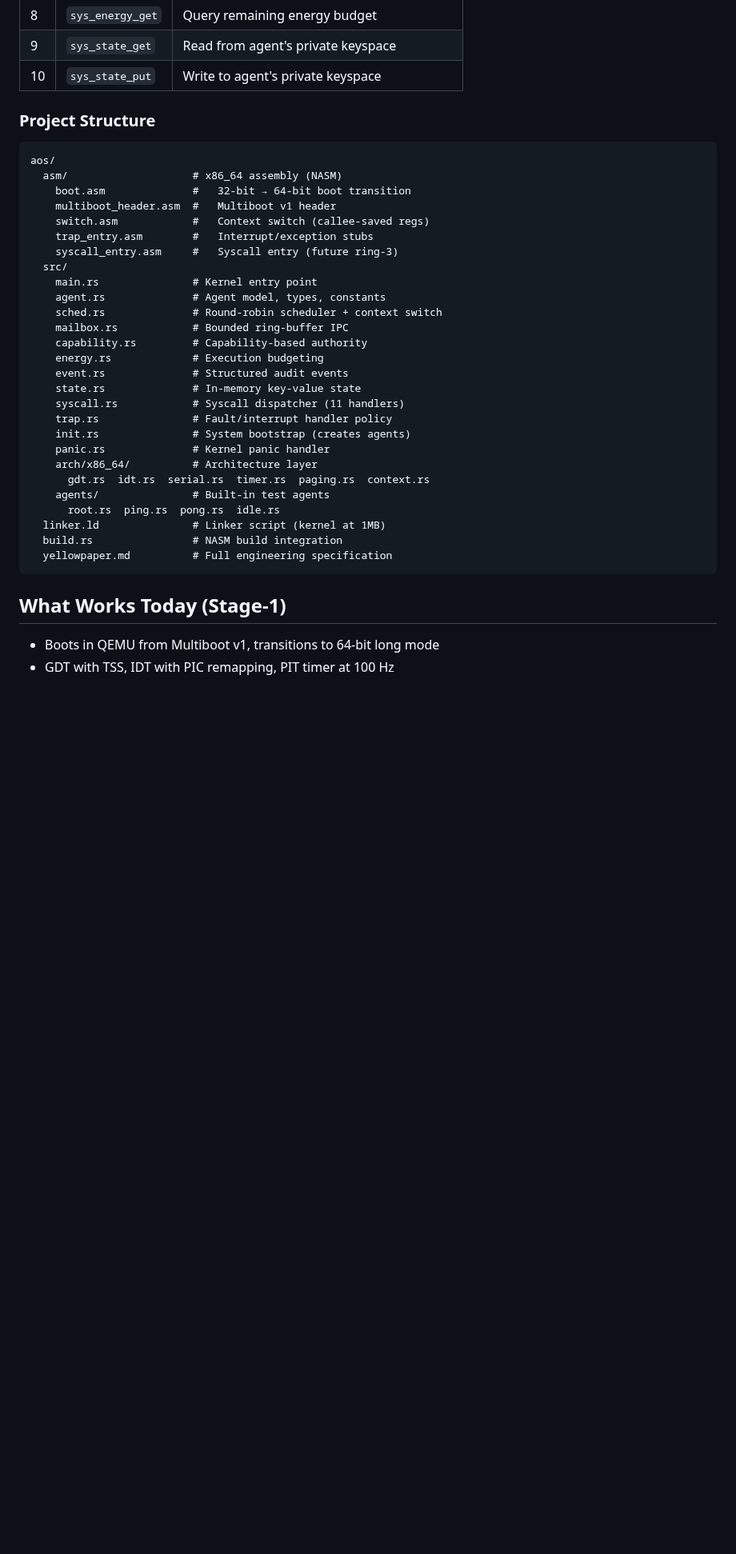
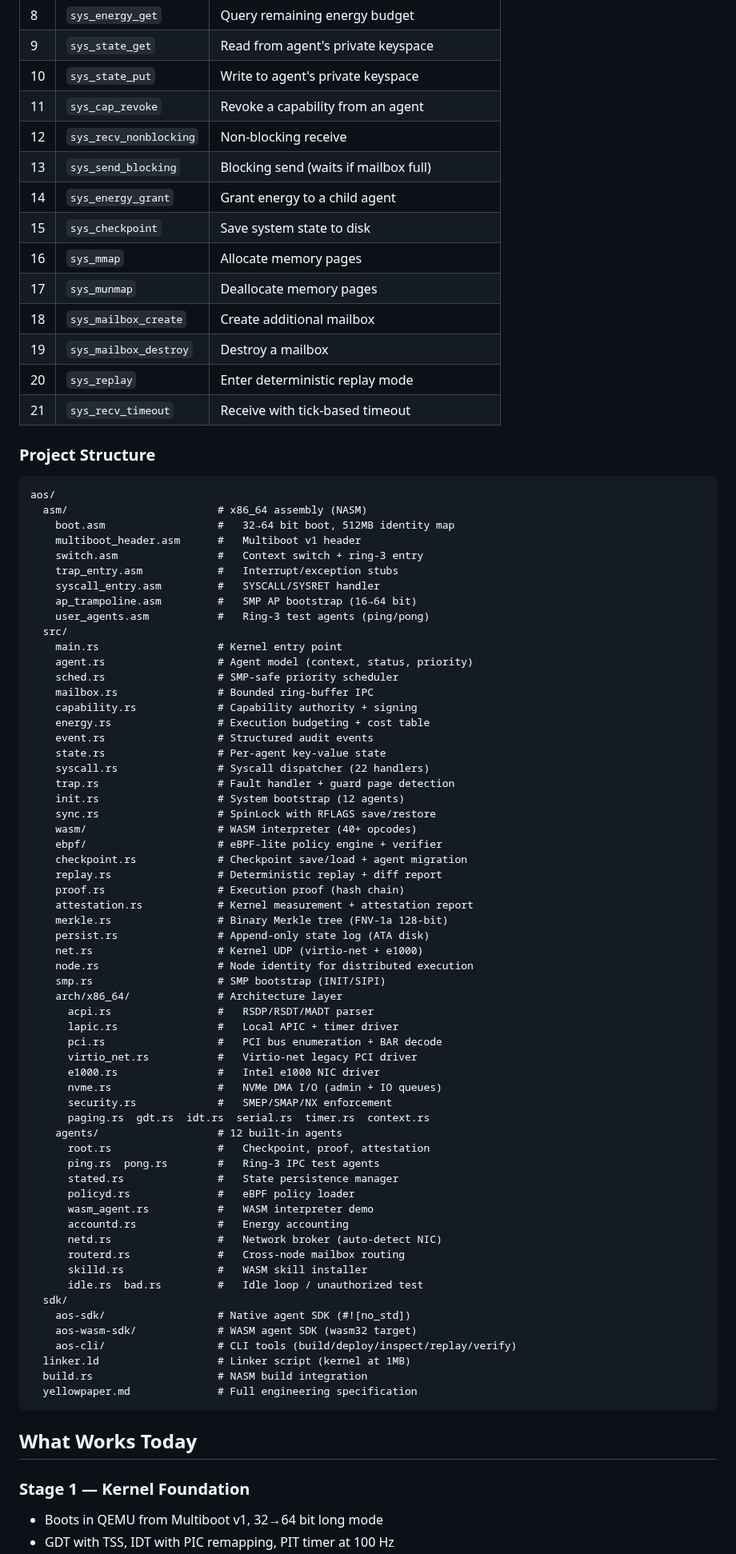
Before and after one commit to tosnetwork/webTOS, a Markdown page: README.md, the part around one of its changes. Shown at 80% size. Drawn GitHub-style; blank space fills up the shorter version.

````diff
--- a/README.md
+++ b/README.md
@@ -165,40 +165,85 @@ Stage-1 is intentionally concentrated in AOS-0. AOS-1 is a thin native execution
 | 8 | `sys_energy_get` | Query remaining energy budget |
 | 9 | `sys_state_get` | Read from agent's private keyspace |
 | 10 | `sys_state_put` | Write to agent's private keyspace |
+| 11 | `sys_cap_revoke` | Revoke a capability from an agent |
+| 12 | `sys_recv_nonblocking` | Non-blocking receive |
+| 13 | `sys_send_blocking` | Blocking send (waits if mailbox full) |
+| 14 | `sys_energy_grant` | Grant energy to a child agent |
+| 15 | `sys_checkpoint` | Save system state to disk |
+| 16 | `sys_mmap` | Allocate memory pages |
+| 17 | `sys_munmap` | Deallocate memory pages |
+| 18 | `sys_mailbox_create` | Create additional mailbox |
+| 19 | `sys_mailbox_destroy` | Destroy a mailbox |
+| 20 | `sys_replay` | Enter deterministic replay mode |
+| 21 | `sys_recv_timeout` | Receive with tick-based timeout |
 
 ### Project Structure
 
 ```
 aos/
-  asm/                    # x86_64 assembly (NASM)
-    boot.asm              #   32-bit → 64-bit boot transition
-    multiboot_header.asm  #   Multiboot v1 header
-    switch.asm            #   Context switch (callee-saved regs)
-    trap_entry.asm        #   Interrupt/exception stubs
-    syscall_entry.asm     #   Syscall entry (future ring-3)
+  asm/                        # x86_64 assembly (NASM)
+    boot.asm                  #   32→64 bit boot, 512MB identity map
+    multiboot_header.asm      #   Multiboot v1 header
+    switch.asm                #   Context switch + ring-3 entry
+    trap_entry.asm            #   Interrupt/exception stubs
+    syscall_entry.asm         #   SYSCALL/SYSRET handler
+    ap_trampoline.asm         #   SMP AP bootstrap (16→64 bit)
+    user_agents.asm           #   Ring-3 test agents (ping/pong)
   src/
-    main.rs               # Kernel entry point
-    agent.rs              # Agent model, types, constants
-    sched.rs              # Round-robin scheduler + context switch
-    mailbox.rs            # Bounded ring-buffer IPC
-    capability.rs         # Capability-based authority
-    energy.rs             # Execution budgeting
-    event.rs              # Structured audit events
-    state.rs              # In-memory key-value state
-    syscall.rs            # Syscall dispatcher (11 handlers)
-    trap.rs               # Fault/interrupt handler policy
-    init.rs               # System bootstrap (creates agents)
-    panic.rs              # Kernel panic handler
-    arch/x86_64/          # Architecture layer
-      gdt.rs  idt.rs  serial.rs  timer.rs  paging.rs  context.rs
-    agents/               # Built-in test agents
-      root.rs  ping.rs  pong.rs  idle.rs
-  linker.ld               # Linker script (kernel at 1MB)
-  build.rs                # NASM build integration
-  yellowpaper.md          # Full engineering specification
+    main.rs                   # Kernel entry point
+    agent.rs                  # Agent model (context, status, priority)
+    sched.rs                  # SMP-safe priority scheduler
+    mailbox.rs                # Bounded ring-buffer IPC
+    capability.rs             # Capability authority + signing
+    energy.rs                 # Execution budgeting + cost table
+    event.rs                  # Structured audit events
+    state.rs                  # Per-agent key-value state
+    syscall.rs                # Syscall dispatcher (22 handlers)
+    trap.rs                   # Fault handler + guard page detection
+    init.rs                   # System bootstrap (12 agents)
+    sync.rs                   # SpinLock with RFLAGS save/restore
+    wasm/                     # WASM interpreter (40+ opcodes)
+    ebpf/                     # eBPF-lite policy engine + verifier
+    checkpoint.rs             # Checkpoint save/load + agent migration
+    replay.rs                 # Deterministic replay + diff report
+    proof.rs                  # Execution proof (hash chain)
+    attestation.rs            # Kernel measurement + attestation report
+    merkle.rs                 # Binary Merkle tree (FNV-1a 128-bit)
+    persist.rs                # Append-only state log (ATA disk)
+    net.rs                    # Kernel UDP (virtio-net + e1000)
+    node.rs                   # Node identity for distributed execution
+    smp.rs                    # SMP bootstrap (INIT/SIPI)
+    arch/x86_64/              # Architecture layer
+      acpi.rs                 #   RSDP/RSDT/MADT parser
+      lapic.rs                #   Local APIC + timer driver
+      pci.rs                  #   PCI bus enumeration + BAR decode
+      virtio_net.rs           #   Virtio-net legacy PCI driver
+      e1000.rs                #   Intel e1000 NIC driver
+      nvme.rs                 #   NVMe DMA I/O (admin + IO queues)
+      security.rs             #   SMEP/SMAP/NX enforcement
+      paging.rs  gdt.rs  idt.rs  serial.rs  timer.rs  context.rs
+    agents/                   # 12 built-in agents
+      root.rs                 #   Checkpoint, proof, attestation
+      ping.rs  pong.rs        #   Ring-3 IPC test agents
+      stated.rs               #   State persistence manager
+      policyd.rs              #   eBPF policy loader
+      wasm_agent.rs           #   WASM interpreter demo
+      accountd.rs             #   Energy accounting
+      netd.rs                 #   Network broker (auto-detect NIC)
+      routerd.rs              #   Cross-node mailbox routing
+      skilld.rs               #   WASM skill installer
+      idle.rs  bad.rs         #   Idle loop / unauthorized test
+  sdk/
+    aos-sdk/                  # Native agent SDK (#![no_std])
+    aos-wasm-sdk/             # WASM agent SDK (wasm32 target)
+    aos-cli/                  # CLI tools (build/deploy/inspect/replay/verify)
+  linker.ld                   # Linker script (kernel at 1MB)
+  build.rs                    # NASM build integration
+  yellowpaper.md              # Full engineering specification
 ```
 
-## What Works Today (Stage-1)
+## What Works Today
 
-- Boots in QEMU from Multiboot v1, transitions to 64-bit long mode
+### Stage 1 — Kernel Foundation
+- Boots in QEMU from Multiboot v1, 32→64 bit long mode
 - GDT with TSS, IDT with PIC remapping, PIT timer at 100 Hz
````
Also changed, not shown: other parts of README.md (+61 -16 lines).
